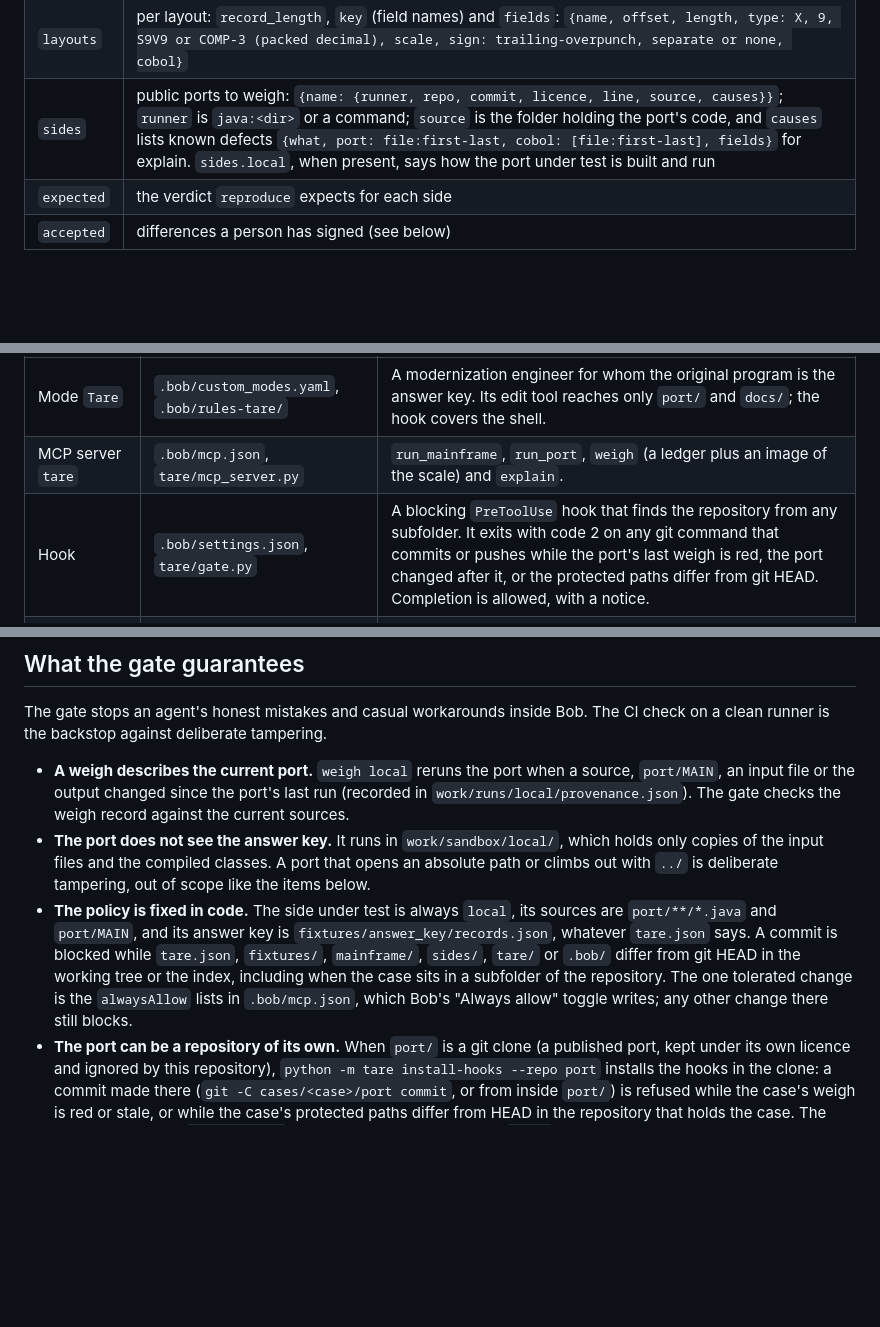
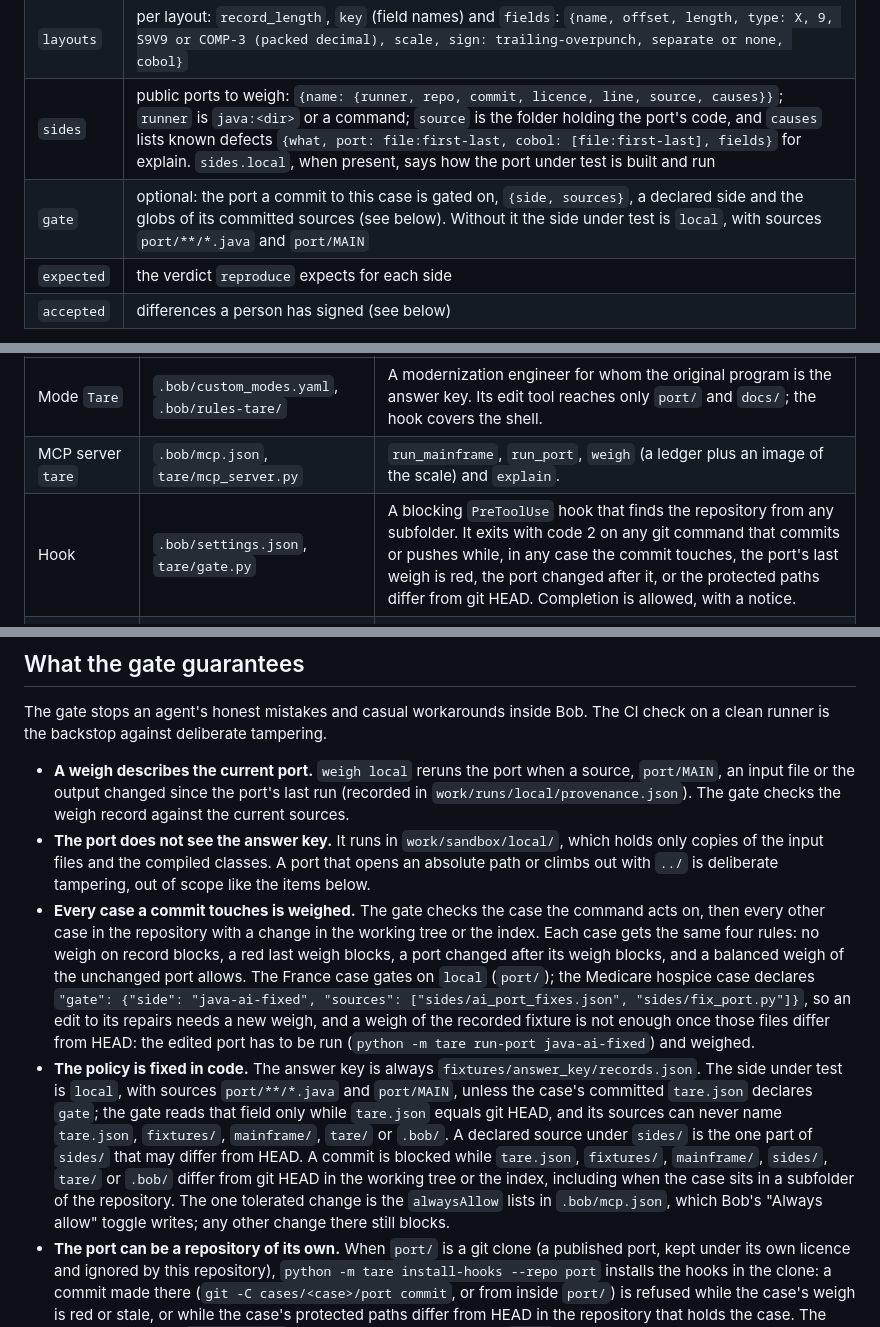
Before and after one commit to Yazan-O/tare, a Markdown page: README.md, 3 parts joined by grey strips. Drawn GitHub-style; blank space fills up the shorter version.

Commit message:
Docs: the gate checks every case a commit touches; the Medicare case's gate field

```diff
--- a/README.md
+++ b/README.md
@@ -35,6 +35,7 @@ A case is a folder holding `tare.json`, the COBOL under `mainframe/`, the answer
 | `steps` | per job step: `program`, `dd` (DD name to file), optional `parm` (passed as a halfword length plus text), `rc` (accepted return codes) |
 | `layouts` | per layout: `record_length`, `key` (field names) and `fields`: `{name, offset, length, type: X, 9, S9V9 or COMP-3 (packed decimal), scale, sign: trailing-overpunch, separate or none, cobol}` |
 | `sides` | public ports to weigh: `{name: {runner, repo, commit, licence, line, source, causes}}`; `runner` is `java:<dir>` or a command; `source` is the folder holding the port's code, and `causes` lists known defects `{what, port: file:first-last, cobol: [file:first-last], fields}` for explain. `sides.local`, when present, says how the port under test is built and run |
+| `gate` | optional: the port a commit to this case is gated on, `{side, sources}`, a declared side and the globs of its committed sources (see below). Without it the side under test is `local`, with sources `port/**/*.java` and `port/MAIN` |
 | `expected` | the verdict `reproduce` expects for each side |
 | `accepted` | differences a person has signed (see below) |
 
@@ -48,7 +49,7 @@ Everything lives in `.bob/`, so anyone who opens the repository in Bob gets the
 |---|---|---|
 | Mode `Tare` | `.bob/custom_modes.yaml`, `.bob/rules-tare/` | A modernization engineer for whom the original program is the answer key. Its edit tool reaches only `port/` and `docs/`; the hook covers the shell. |
 | MCP server `tare` | `.bob/mcp.json`, `tare/mcp_server.py` | `run_mainframe`, `run_port`, `weigh` (a ledger plus an image of the scale) and `explain`. |
-| Hook | `.bob/settings.json`, `tare/gate.py` | A blocking `PreToolUse` hook that finds the repository from any subfolder. It exits with code 2 on any git command that commits or pushes while the port's last weigh is red, the port changed after it, or the protected paths differ from git HEAD. Completion is allowed, with a notice. |
+| Hook | `.bob/settings.json`, `tare/gate.py` | A blocking `PreToolUse` hook that finds the repository from any subfolder. It exits with code 2 on any git command that commits or pushes while, in any case the commit touches, the port's last weigh is red, the port changed after it, or the protected paths differ from git HEAD. Completion is allowed, with a notice. |
 | Skill `replay` | `.bob/skills/replay/` | Plan, port, weigh, explain, fix, weigh again, commit. |
 | Commands | `.bob/commands/prove.md`, `judge.md` | `/prove <program>` ports and proves; `/judge all` weighs the declared sides with parallel subagents. |
 
@@ -60,7 +61,8 @@ The gate stops an agent's honest mistakes and casual workarounds inside Bob. The
 
 - **A weigh describes the current port.** `weigh local` reruns the port when a source, `port/MAIN`, an input file or the output changed since the port's last run (recorded in `work/runs/local/provenance.json`). The gate checks the weigh record against the current sources.
 - **The port does not see the answer key.** It runs in `work/sandbox/local/`, which holds only copies of the input files and the compiled classes. A port that opens an absolute path or climbs out with `../` is deliberate tampering, out of scope like the items below.
-- **The policy is fixed in code.** The side under test is always `local`, its sources are `port/**/*.java` and `port/MAIN`, and its answer key is `fixtures/answer_key/records.json`, whatever `tare.json` says. A commit is blocked while `tare.json`, `fixtures/`, `mainframe/`, `sides/`, `tare/` or `.bob/` differ from git HEAD in the working tree or the index, including when the case sits in a subfolder of the repository. The one tolerated change is the `alwaysAllow` lists in `.bob/mcp.json`, which Bob's "Always allow" toggle writes; any other change there still blocks.
+- **Every case a commit touches is weighed.** The gate checks the case the command acts on, then every other case in the repository with a change in the working tree or the index. Each case gets the same four rules: no weigh on record blocks, a red last weigh blocks, a port changed after its weigh blocks, and a balanced weigh of the unchanged port allows. The France case gates on `local` (`port/`); the Medicare hospice case declares `"gate": {"side": "java-ai-fixed", "sources": ["sides/ai_port_fixes.json", "sides/fix_port.py"]}`, so an edit to its repairs needs a new weigh, and a weigh of the recorded fixture is not enough once those files differ from HEAD: the edited port has to be run (`python -m tare run-port java-ai-fixed`) and weighed.
+- **The policy is fixed in code.** The answer key is always `fixtures/answer_key/records.json`. The side under test is `local`, with sources `port/**/*.java` and `port/MAIN`, unless the case's committed `tare.json` declares `gate`; the gate reads that field only while `tare.json` equals git HEAD, and its sources can never name `tare.json`, `fixtures/`, `mainframe/`, `tare/` or `.bob/`. A declared source under `sides/` is the one part of `sides/` that may differ from HEAD. A commit is blocked while `tare.json`, `fixtures/`, `mainframe/`, `sides/`, `tare/` or `.bob/` differ from git HEAD in the working tree or the index, including when the case sits in a subfolder of the repository. The one tolerated change is the `alwaysAllow` lists in `.bob/mcp.json`, which Bob's "Always allow" toggle writes; any other change there still blocks.
 - **The port can be a repository of its own.** When `port/` is a git clone (a published port, kept under its own licence and ignored by this repository), `python -m tare install-hooks --repo port` installs the hooks in the clone: a commit made there (`git -C cases/<case>/port commit`, or from inside `port/`) is refused while the case's weigh is red or stale, or while the case's protected paths differ from HEAD in the repository that holds the case. The Bob hook sends a `git -C <dir>` command to the case holding `<dir>`.
 - **An accepted difference is signed, exact and sealed.** An entry is `{file, key, fields, expect, reason, accepted_by, date, seal}` and covers only the listed fields of the one record it names. `expect: {field: value}` pins exact values; `expect: "answer_key"` pins the answer key's values. The answer key's own values always pass; any other value is red, and the ledger row shows the value expected. Missing and extra records are never accepted. A person adds an entry with `python -m tare accept --key <key> --by "<name>" --reason "<text>"` and removes it with `python -m tare accept --revoke --key <key>`; the `tare.json` that command writes can be committed, and an entry edited by hand no longer matches its seal and covers nothing.
 - **Every git route is covered.** `python -m tare install-hooks` installs git `pre-commit`, `pre-merge-commit`, `pre-push`, `pre-rebase`, `pre-applypatch` and `reference-transaction` hooks that apply the same rule to any git client: aliases, scripts, subprocesses, other editors. The last one vetoes any branch advance, which covers `cherry-pick` and `revert` (git runs no pre-commit hook for them); a vetoed one leaves its changes staged and HEAD where it was. Git commands are matched in any letter case.
```
Also changed, not shown: cases/medicare_hospice/README.md (+1 -0 lines).
